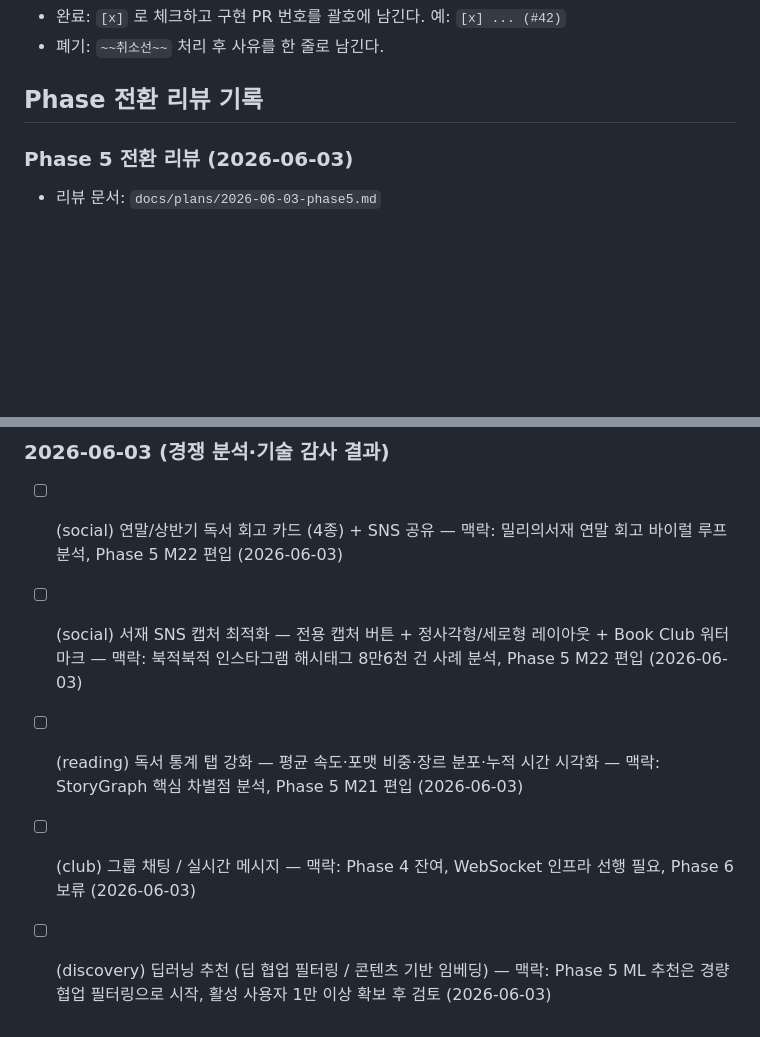
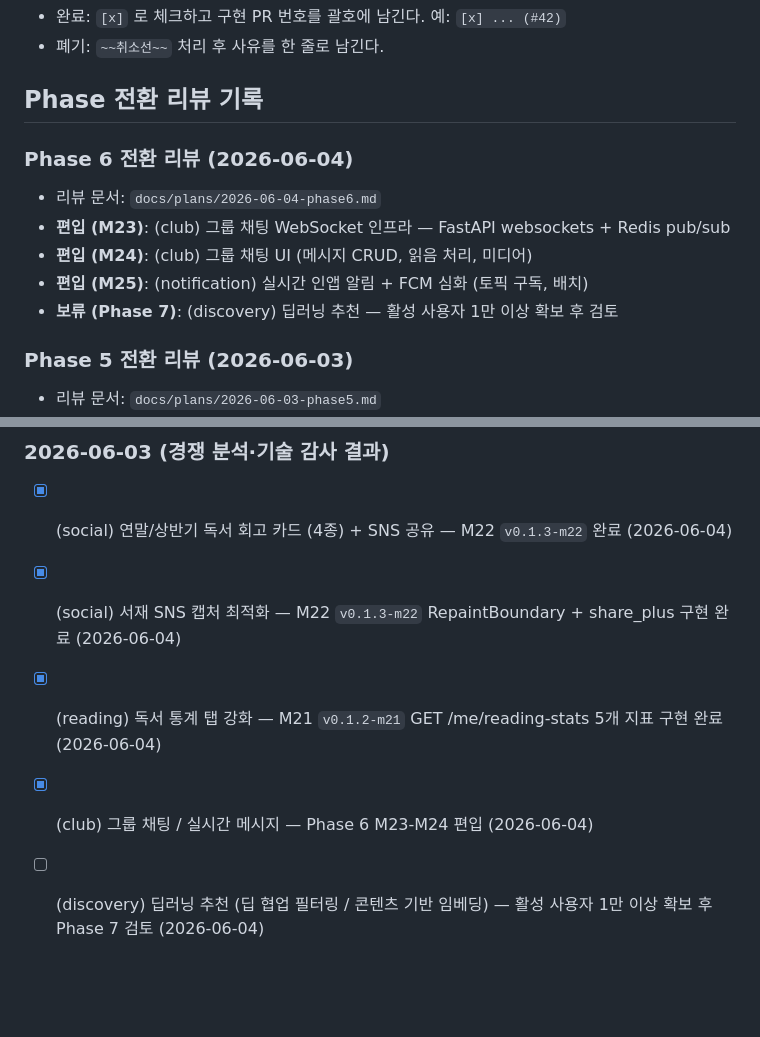
Before and after one commit to KEEMSY/book_club, a Markdown page: docs/backlog/IDEAS.md, 2 parts joined by grey strips. Drawn GitHub-style; blank space fills up the shorter version.

Commit message:
release: Phase 5 완료 → Phase 6 전환 — WebSocket 채팅·실시간 알림 계획 수립

```diff
--- a/docs/backlog/IDEAS.md
+++ b/docs/backlog/IDEAS.md
@@ -12,6 +12,14 @@
 - 폐기: `~~취소선~~` 처리 후 사유를 한 줄로 남긴다.
 
 ## Phase 전환 리뷰 기록
+
+### Phase 6 전환 리뷰 (2026-06-04)
+
+- 리뷰 문서: `docs/plans/2026-06-04-phase6.md`
+- **편입 (M23)**: (club) 그룹 채팅 WebSocket 인프라 — FastAPI websockets + Redis pub/sub
+- **편입 (M24)**: (club) 그룹 채팅 UI (메시지 CRUD, 읽음 처리, 미디어)
+- **편입 (M25)**: (notification) 실시간 인앱 알림 + FCM 심화 (토픽 구독, 배치)
+- **보류 (Phase 7)**: (discovery) 딥러닝 추천 — 활성 사용자 1만 이상 확보 후 검토
 
 ### Phase 5 전환 리뷰 (2026-06-03)
 
@@ -84,8 +92,8 @@
 
 ### 2026-06-03 (경쟁 분석·기술 감사 결과)
 
-- [ ] (social) 연말/상반기 독서 회고 카드 (4종) + SNS 공유 — 맥락: 밀리의서재 연말 회고 바이럴 루프 분석, Phase 5 M22 편입 (2026-06-03)
-- [ ] (social) 서재 SNS 캡처 최적화 — 전용 캡처 버튼 + 정사각형/세로형 레이아웃 + Book Club 워터마크 — 맥락: 북적북적 인스타그램 해시태그 8만6천 건 사례 분석, Phase 5 M22 편입 (2026-06-03)
-- [ ] (reading) 독서 통계 탭 강화 — 평균 속도·포맷 비중·장르 분포·누적 시간 시각화 — 맥락: StoryGraph 핵심 차별점 분석, Phase 5 M21 편입 (2026-06-03)
-- [ ] (club) 그룹 채팅 / 실시간 메시지 — 맥락: Phase 4 잔여, WebSocket 인프라 선행 필요, Phase 6 보류 (2026-06-03)
-- [ ] (discovery) 딥러닝 추천 (딥 협업 필터링 / 콘텐츠 기반 임베딩) — 맥락: Phase 5 ML 추천은 경량 협업 필터링으로 시작, 활성 사용자 1만 이상 확보 후 검토 (2026-06-03)
+- [x] (social) 연말/상반기 독서 회고 카드 (4종) + SNS 공유 — M22 `v0.1.3-m22` 완료 (2026-06-04)
+- [x] (social) 서재 SNS 캡처 최적화 — M22 `v0.1.3-m22` RepaintBoundary + share_plus 구현 완료 (2026-06-04)
+- [x] (reading) 독서 통계 탭 강화 — M21 `v0.1.2-m21` GET /me/reading-stats 5개 지표 구현 완료 (2026-06-04)
+- [x] (club) 그룹 채팅 / 실시간 메시지 — Phase 6 M23-M24 편입 (2026-06-04)
+- [ ] (discovery) 딥러닝 추천 (딥 협업 필터링 / 콘텐츠 기반 임베딩) — 활성 사용자 1만 이상 확보 후 Phase 7 검토 (2026-06-04)
```
Also changed, not shown: docs/plans/2026-06-04-phase6.md (added, +217 -0 lines).
